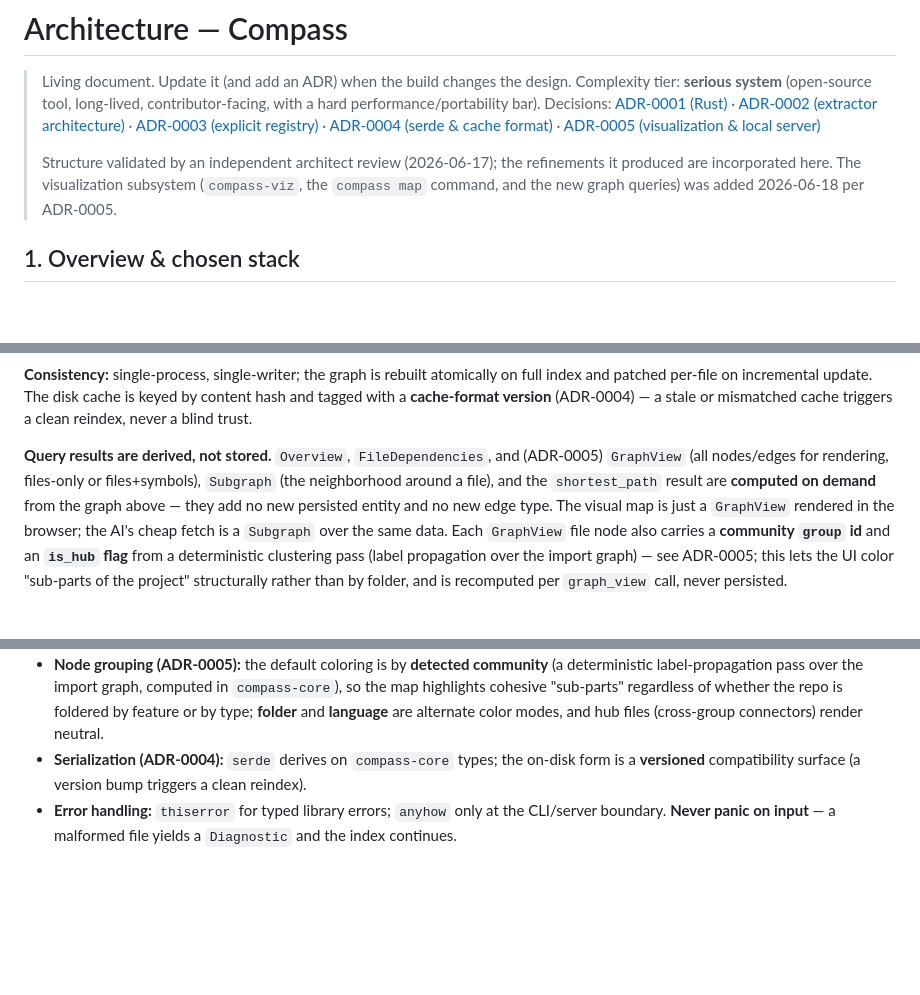
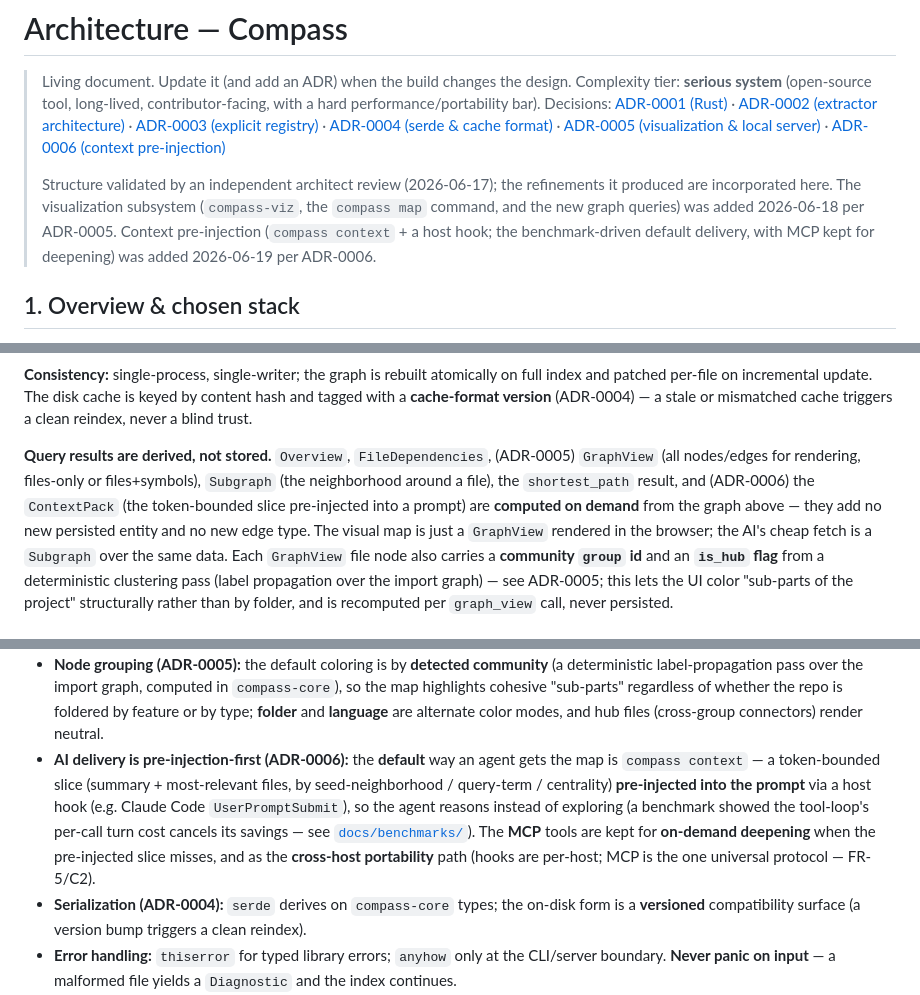
Before and after one commit to QuirijnPolinoco/compass, a Markdown page: docs/architecture/02-architecture.md, 3 parts joined by grey strips. GitHub-like rendering; blank space fills up the shorter version.

Commit message:
docs(cleanup): reconcile architecture doc with ADR-0006 (pre-injection)
No dead code to remove — the workspace builds clean under clippy -D warnings;
the only `#[allow]`s are the feature-gated registry's unused_mut and the
excluded lang-template skeleton, both intentional.

Architecture doc updated to reflect context pre-injection: ADR-0006 in the
header, `context` query on the core port, `compass context` on the CLI,
ContextPack in the derived-results note, a §9 "AI delivery is pre-injection-
first" entry (MCP kept for deepening/portability), and integrations/ in the
repo tree.

```diff
--- a/docs/architecture/02-architecture.md
+++ b/docs/architecture/02-architecture.md
@@ -7,11 +7,14 @@
 > [ADR-0002 (extractor architecture)](decisions/0002-pluggable-language-extractor-architecture.md) ·
 > [ADR-0003 (explicit registry)](decisions/0003-extractor-registration-explicit-registry.md) ·
 > [ADR-0004 (serde & cache format)](decisions/0004-serde-placement-and-cache-format-versioning.md) ·
-> [ADR-0005 (visualization & local server)](decisions/0005-visualization-subsystem-and-local-server.md)
+> [ADR-0005 (visualization & local server)](decisions/0005-visualization-subsystem-and-local-server.md) ·
+> [ADR-0006 (context pre-injection)](decisions/0006-context-pre-injection.md)
 >
 > Structure validated by an independent architect review (2026-06-17); the refinements it
 > produced are incorporated here. The visualization subsystem (`compass-viz`, the `compass map`
-> command, and the new graph queries) was added 2026-06-18 per ADR-0005.
+> command, and the new graph queries) was added 2026-06-18 per ADR-0005. Context pre-injection
+> (`compass context` + a host hook; the benchmark-driven default delivery, with MCP kept for
+> deepening) was added 2026-06-19 per ADR-0006.
 
 ## 1. Overview & chosen stack
 
@@ -127,9 +130,10 @@ index and patched per-file on incremental update. The disk cache is keyed by con
 and tagged with a **cache-format version** (ADR-0004) — a stale or mismatched cache triggers
 a clean reindex, never a blind trust.
 
-**Query results are derived, not stored.** `Overview`, `FileDependencies`, and (ADR-0005)
+**Query results are derived, not stored.** `Overview`, `FileDependencies`, (ADR-0005)
 `GraphView` (all nodes/edges for rendering, files-only or files+symbols), `Subgraph` (the
-neighborhood around a file), and the `shortest_path` result are **computed on demand** from the
+neighborhood around a file), the `shortest_path` result, and (ADR-0006) the `ContextPack`
+(the token-bounded slice pre-injected into a prompt) are **computed on demand** from the
 graph above — they add no new persisted entity and no new edge type. The visual map is just a
 `GraphView` rendered in the browser; the AI's cheap fetch is a `Subgraph` over the same data.
 Each `GraphView` file node also carries a **community `group` id** and an **`is_hub` flag** from a
@@ -332,6 +339,13 @@ optional workspace dependency and `lang-<name>` feature in `compass-cli` + one l
   label-propagation pass over the import graph, computed in `compass-core`), so the map highlights
   cohesive "sub-parts" regardless of whether the repo is foldered by feature or by type; **folder**
   and **language** are alternate color modes, and hub files (cross-group connectors) render neutral.
+- **AI delivery is pre-injection-first (ADR-0006):** the **default** way an agent gets the map is
+  `compass context` — a token-bounded slice (summary + most-relevant files, by seed-neighborhood /
+  query-term / centrality) **pre-injected into the prompt** via a host hook (e.g. Claude Code
+  `UserPromptSubmit`), so the agent reasons instead of exploring (a benchmark showed the tool-loop's
+  per-call turn cost cancels its savings — see [`docs/benchmarks/`](../benchmarks/README.md)). The
+  **MCP** tools are kept for **on-demand deepening** when the pre-injected slice misses, and as the
+  **cross-host portability** path (hooks are per-host; MCP is the one universal protocol — FR-5/C2).
 - **Serialization (ADR-0004):** `serde` derives on `compass-core` types; the on-disk form is a
   **versioned** compatibility surface (a version bump triggers a clean reindex).
 - **Error handling:** `thiserror` for typed library errors; `anyhow` only at the CLI/server
```
Also changed, not shown: other parts of docs/architecture/02-architecture.md (+5 -2 lines).
